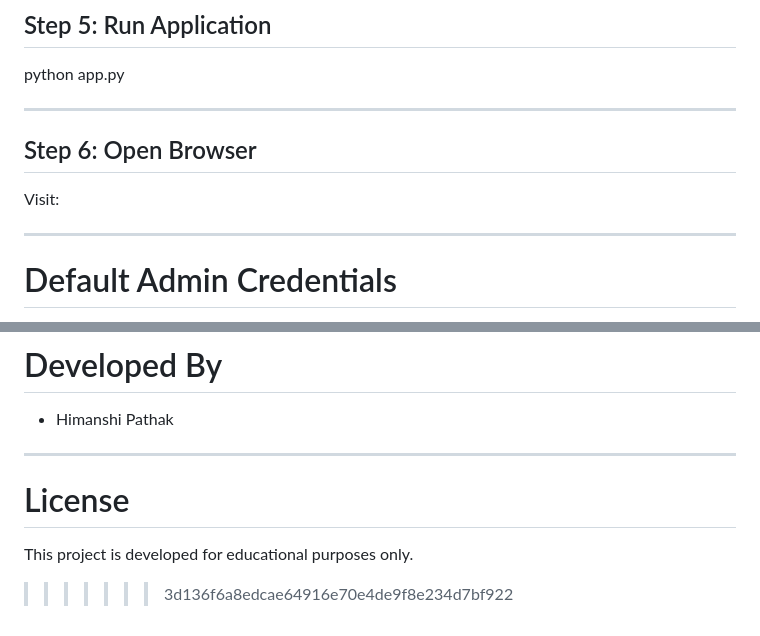
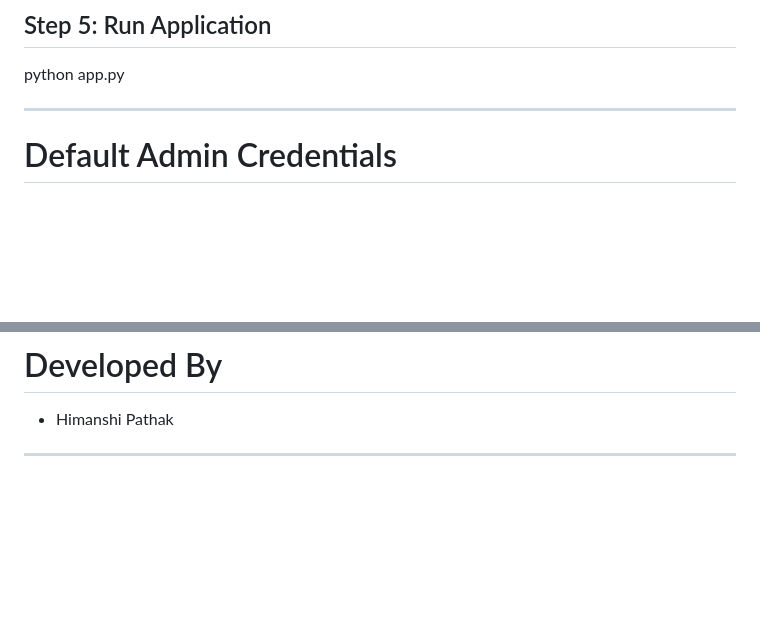
Before and after one commit to Him-an-shi/Event-Management, a Markdown page: README.md, 2 parts joined by grey strips. GitHub-like rendering; blank space fills up the shorter version.

Commit message:
Update README by removing browser step and license
Removed steps for opening the browser and license information.

```diff
--- a/README.md
+++ b/README.md
@@ -476,11 +476,6 @@ python app.py
 
 ---
 
-## Step 6: Open Browser
-
-Visit:
-
----
 
 # Default Admin Credentials
 
@@ -541,8 +536,3 @@ The Event Ticket Booking System provides a simple and efficient platform for man
 - Himanshi Pathak
 
 ---
-
-# License
-
-This project is developed for educational purposes only.
->>>>>>> 3d136f6a8edcae64916e70e4de9f8e234d7bf922
```
